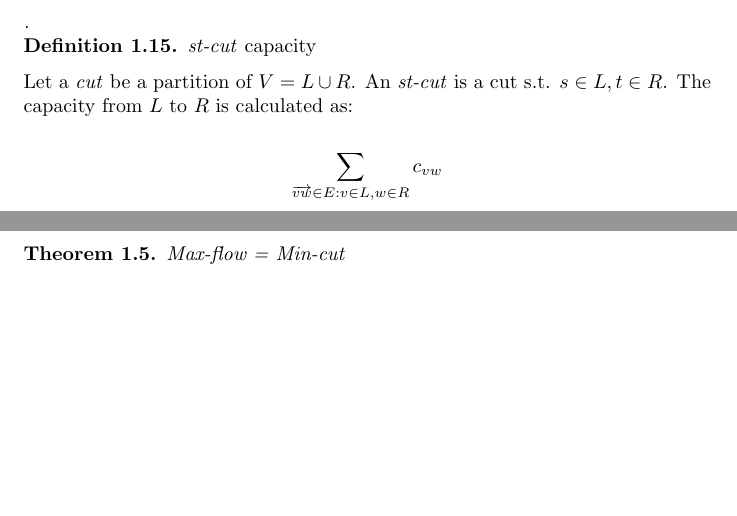
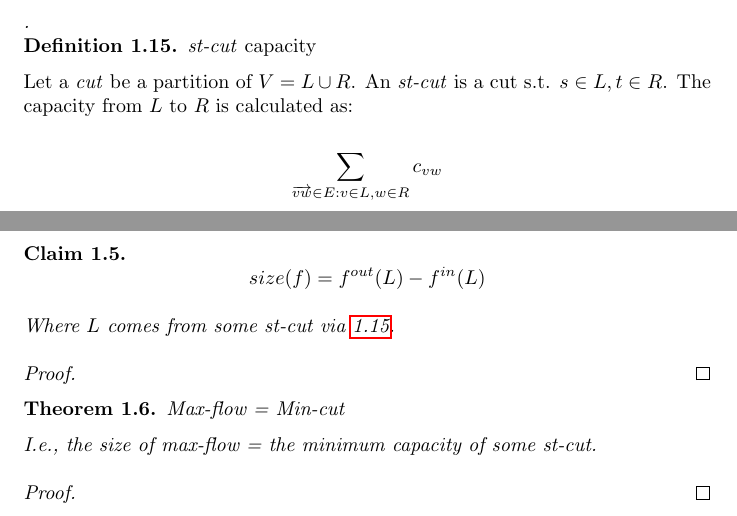
Before and after one commit to c-luu/ga, a LaTeX document (notes.tex): two parts of pages 8 and 9 of 9, joined at a grey line, cut so that both start at the same text, the shorter picture padded with empty space. Compiled offline with pdfLaTeX.

Commit message:
unfinished proofS

```diff
--- a/notes.tex
+++ b/notes.tex
@@ -8,6 +8,7 @@
 \usepackage[parfill]{parskip}
 \newtheorem{theorem}{Theorem}[section]
 \newtheorem{property}{Property}[section]
+\newtheorem{claim}[theorem]{Claim}
 \newtheorem{eg}{Example}
 \newtheorem{corollary}{Corollary}[theorem]
 \newtheorem{lemma}[theorem]{Lemma}
@@ -357,10 +358,23 @@ Let a \textit{cut} be a partition of $V = L \cup R$. An \textit{st-cut} is a cut
 $$\sum_{\overrightarrow{vw} \in E : v \in L, w \in R} c_{vw}$$
 \end{definition}
 
+\begin{claim}
+$$size(f) = f^{out} (L) - f^{in} (L)$$
+
+Where $L$ comes from some \textit{st-cut} via \ref{def:st_cut_cap}.
+\end{claim}
+\begin{proof}
+
+\end{proof}
+
 \begin{theorem}{Max-flow = Min-cut}
 \label{thm:maxflowmincut}
+
+I.e., the size of max-flow = the minimum capacity of some \textit{st-cut}.
 \end{theorem}
 
+\begin{proof}
 
+\end{proof}
 
 \end{document}
```
